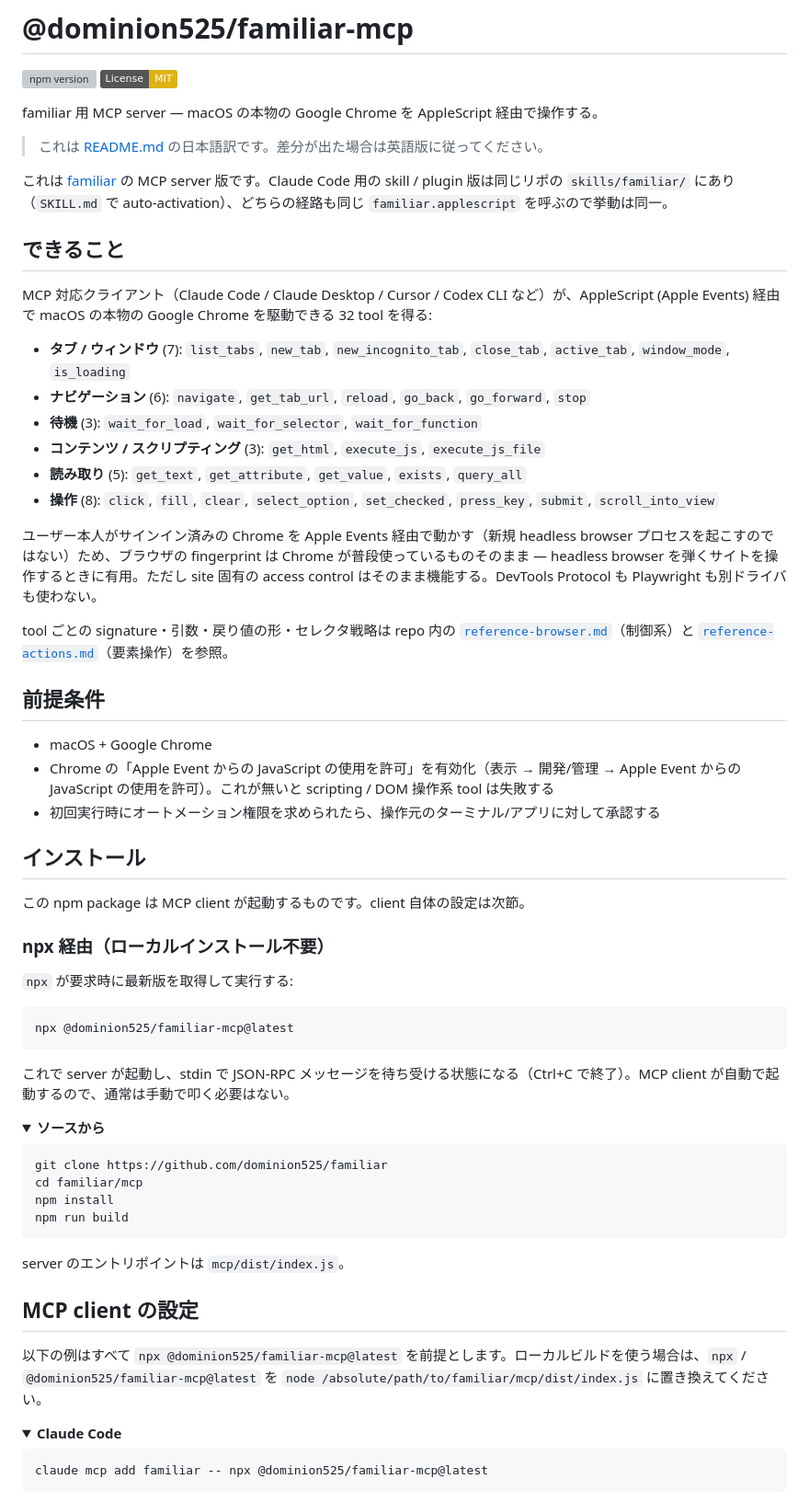
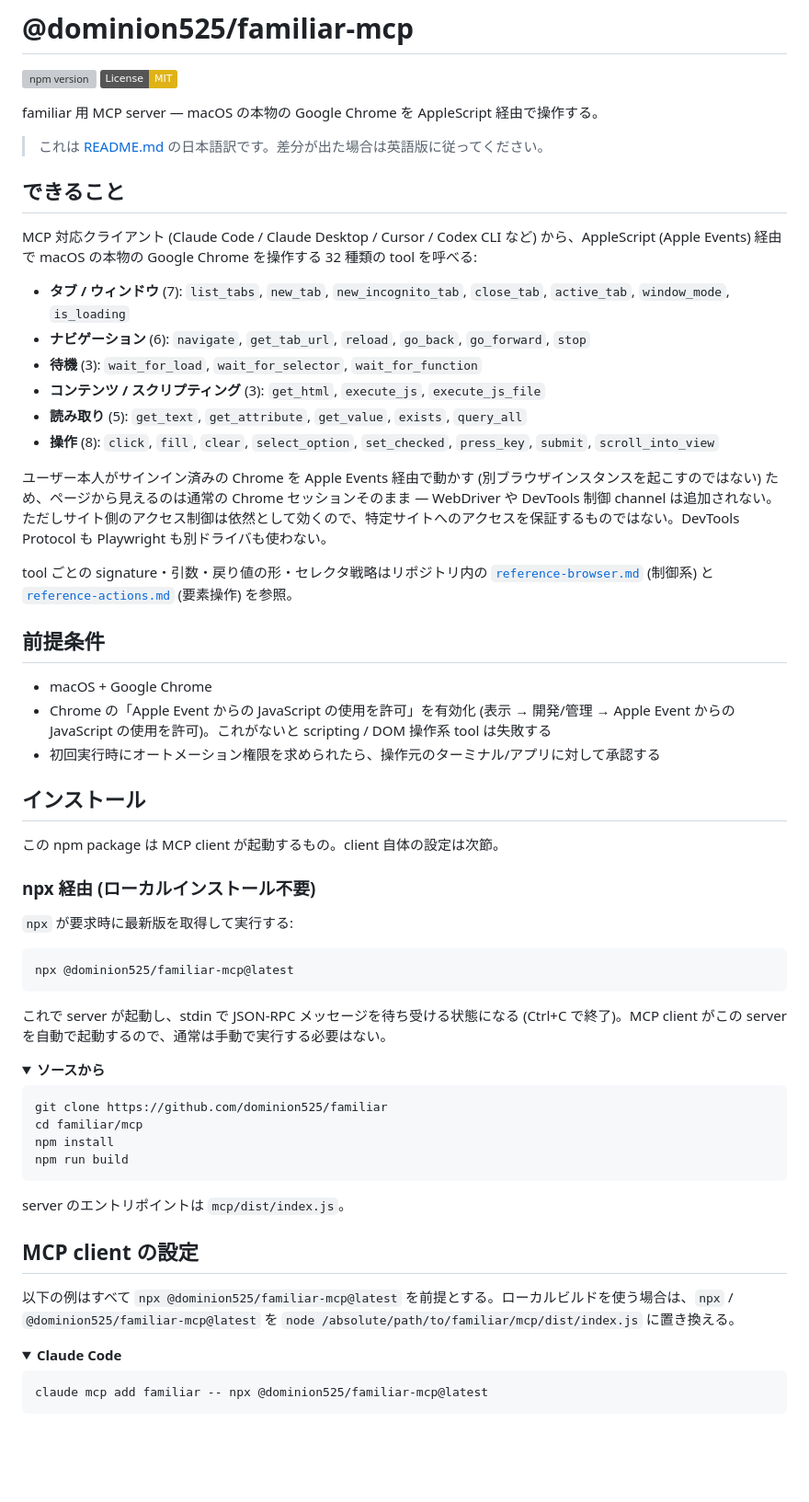
Before and after one commit to dominion525/familiar, a Markdown page: mcp/README.ja.md, the part around one of its changes. Shown at 92% size. GitHub-like rendering; folded sections open; badges without logos; blank space fills up the shorter version; grey boxes are pictures that could not be loaded.

````diff
--- a/mcp/README.ja.md
+++ b/mcp/README.ja.md
@@ -7,11 +7,9 @@ familiar 用 MCP server — macOS の本物の Google Chrome を AppleScript 経
 
 > これは [README.md](README.md) の日本語訳です。差分が出た場合は英語版に従ってください。
 
-これは [familiar](https://github.com/dominion525/familiar) の MCP server 版です。Claude Code 用の skill / plugin 版は同じリポの `skills/familiar/` にあり（`SKILL.md` で auto-activation）、どちらの経路も同じ `familiar.applescript` を呼ぶので挙動は同一。
-
 ## できること
 
-MCP 対応クライアント（Claude Code / Claude Desktop / Cursor / Codex CLI など）が、AppleScript (Apple Events) 経由で macOS の本物の Google Chrome を駆動できる 32 tool を得る:
+MCP 対応クライアント (Claude Code / Claude Desktop / Cursor / Codex CLI など) から、AppleScript (Apple Events) 経由で macOS の本物の Google Chrome を操作する 32 種類の tool を呼べる:
 
 - **タブ / ウィンドウ** (7): `list_tabs`, `new_tab`, `new_incognito_tab`, `close_tab`, `active_tab`, `window_mode`, `is_loading`
 - **ナビゲーション** (6): `navigate`, `get_tab_url`, `reload`, `go_back`, `go_forward`, `stop`
@@ -20,21 +18,21 @@ MCP 対応クライアント（Claude Code / Claude Desktop / Cursor / Codex CLI
 - **読み取り** (5): `get_text`, `get_attribute`, `get_value`, `exists`, `query_all`
 - **操作** (8): `click`, `fill`, `clear`, `select_option`, `set_checked`, `press_key`, `submit`, `scroll_into_view`
 
-ユーザー本人がサインイン済みの Chrome を Apple Events 経由で動かす（新規 headless browser プロセスを起こすのではない）ため、ブラウザの fingerprint は Chrome が普段使っているものそのまま — headless browser を弾くサイトを操作するときに有用。ただし site 固有の access control はそのまま機能する。DevTools Protocol も Playwright も別ドライバも使わない。
+ユーザー本人がサインイン済みの Chrome を Apple Events 経由で動かす (別ブラウザインスタンスを起こすのではない) ため、ページから見えるのは通常の Chrome セッションそのまま — WebDriver や DevTools 制御 channel は追加されない。ただしサイト側のアクセス制御は依然として効くので、特定サイトへのアクセスを保証するものではない。DevTools Protocol も Playwright も別ドライバも使わない。
 
-tool ごとの signature・引数・戻り値の形・セレクタ戦略は repo 内の [`reference-browser.md`](https://github.com/dominion525/familiar/blob/main/skills/familiar/reference-browser.md)（制御系）と [`reference-actions.md`](https://github.com/dominion525/familiar/blob/main/skills/familiar/reference-actions.md)（要素操作）を参照。
+tool ごとの signature・引数・戻り値の形・セレクタ戦略はリポジトリ内の [`reference-browser.md`](https://github.com/dominion525/familiar/blob/main/skills/familiar/reference-browser.md) (制御系) と [`reference-actions.md`](https://github.com/dominion525/familiar/blob/main/skills/familiar/reference-actions.md) (要素操作) を参照。
 
 ## 前提条件
 
 - macOS + Google Chrome
-- Chrome の「Apple Event からの JavaScript の使用を許可」を有効化（表示 → 開発/管理 → Apple Event からの JavaScript の使用を許可）。これが無いと scripting / DOM 操作系 tool は失敗する
+- Chrome の「Apple Event からの JavaScript の使用を許可」を有効化 (表示 → 開発/管理 → Apple Event からの JavaScript の使用を許可)。これがないと scripting / DOM 操作系 tool は失敗する
 - 初回実行時にオートメーション権限を求められたら、操作元のターミナル/アプリに対して承認する
 
 ## インストール
 
-この npm package は MCP client が起動するものです。client 自体の設定は次節。
+この npm package は MCP client が起動するもの。client 自体の設定は次節。
 
-### npx 経由（ローカルインストール不要）
+### npx 経由 (ローカルインストール不要)
 
 `npx` が要求時に最新版を取得して実行する:
 
@@ -42,7 +40,7 @@ tool ごとの signature・引数・戻り値の形・セレクタ戦略は repo
 npx @dominion525/familiar-mcp@latest
 ```
 
-これで server が起動し、stdin で JSON-RPC メッセージを待ち受ける状態になる（Ctrl+C で終了）。MCP client が自動で起動するので、通常は手動で叩く必要はない。
+これで server が起動し、stdin で JSON-RPC メッセージを待ち受ける状態になる (Ctrl+C で終了)。MCP client がこの server を自動で起動するので、通常は手動で実行する必要はない。
 
 <details>
 <summary><b>ソースから</b></summary>
@@ -60,7 +58,7 @@ server のエントリポイントは `mcp/dist/index.js`。
 
 ## MCP client の設定
 
-以下の例はすべて `npx @dominion525/familiar-mcp@latest` を前提とします。ローカルビルドを使う場合は、`npx` / `@dominion525/familiar-mcp@latest` を `node /absolute/path/to/familiar/mcp/dist/index.js` に置き換えてください。
+以下の例はすべて `npx @dominion525/familiar-mcp@latest` を前提とする。ローカルビルドを使う場合は、`npx` / `@dominion525/familiar-mcp@latest` を `node /absolute/path/to/familiar/mcp/dist/index.js` に置き換える。
 
 <details>
 <summary><b>Claude Code</b></summary>
````
Also changed, not shown: other parts of mcp/README.ja.md (+33 -18 lines), mcp/README.md (+29 -16 lines).
